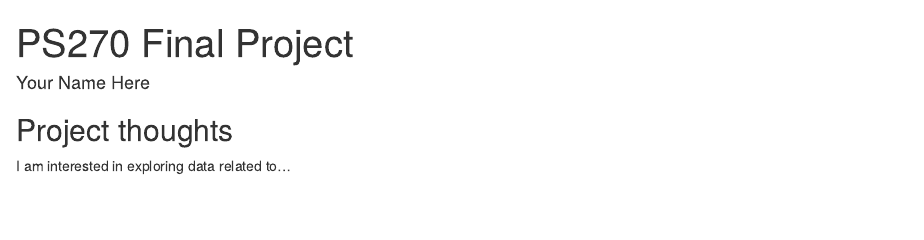
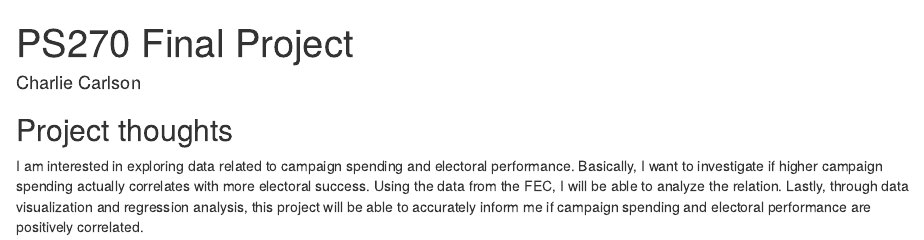
Before and after one commit to cwcarlson-del/ps270-final-project, an R Markdown document (index.Rmd): the page in a window 1100 px wide, from its top. Rendered offline with R 4.5, knitr and Pandoc, with nearby package versions; drawn as R Markdown's standard HTML page in place of the format the file asks for.

Commit message:
First Milestone Completed

```diff
--- a/index.Rmd
+++ b/index.Rmd
@@ -1,6 +1,6 @@
 ---
 title: "PS270 Final Project"
-author: "Your Name Here"
+author: "Charlie Carlson"
 description: "My final project"
 output:
   distill::distill_article:
@@ -11,4 +11,4 @@ output:
 
 ## Project thoughts
 
-I am interested in exploring data related to...
+I am interested in exploring data related to campaign spending and electoral performance. Basically, I want to investigate if higher campaign spending actually correlates with more electoral success. Using the data from the FEC, I will be able to analyze the relation. Lastly, through data visualization and regression analysis, this project will be able to accurately inform me if campaign spending and electoral performance are positively correlated.
```
